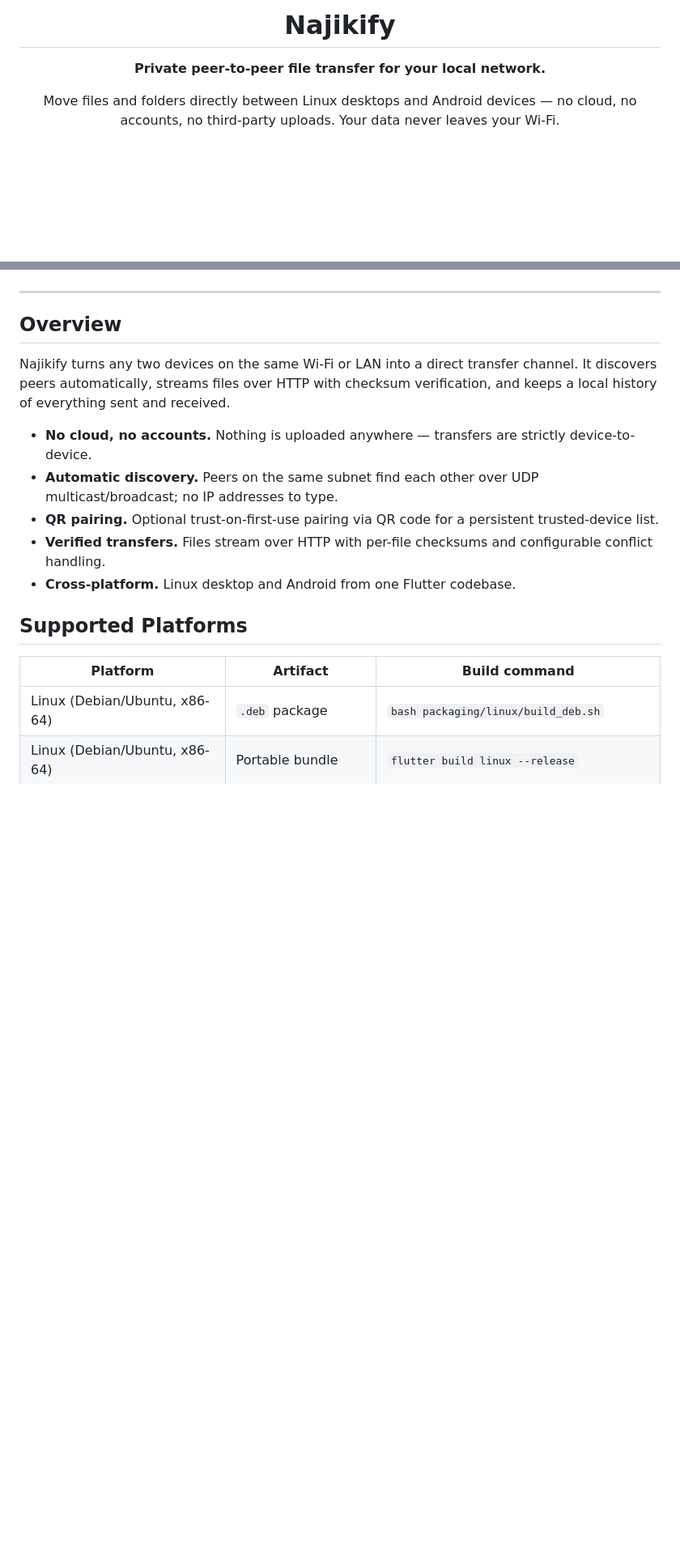
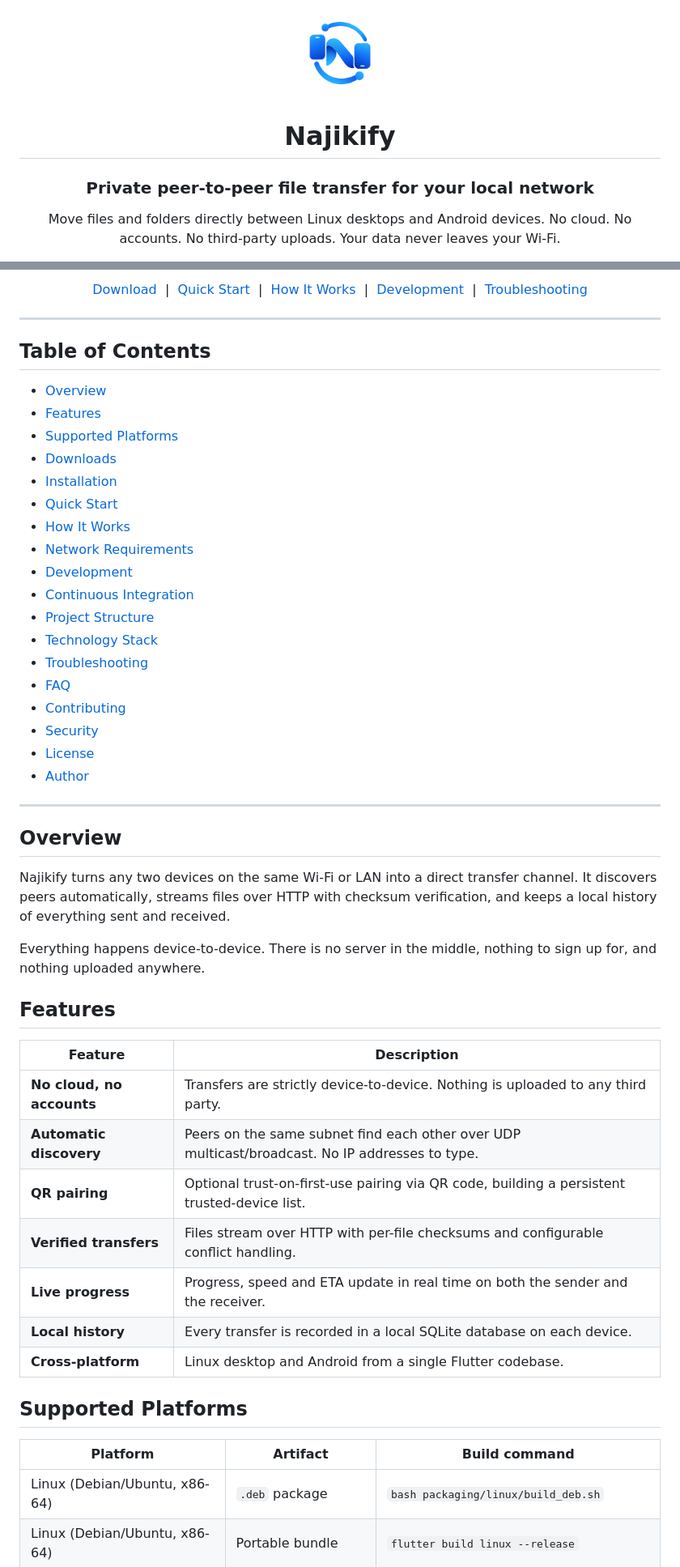
Before and after one commit to ankitkhatrik6/najikify, a Markdown page: README.md, 2 parts joined by grey strips. Shown at 81% size. GitHub-like rendering; blank space fills up the shorter version.

```diff
--- a/README.md
+++ b/README.md
@@ -1,8 +1,11 @@
 <div align="center">
+
+<img src="assets/logo/najikify-logo.png" alt="Najikify logo" width="112" height="112" />
 
 # Najikify
 
-**Private peer-to-peer file transfer for your local network.**
+### Private peer-to-peer file transfer for your local network
 
-Move files and folders directly between Linux desktops and Android devices — no cloud, no accounts, no third-party uploads. Your data never leaves your Wi-Fi.
+Move files and folders directly between Linux desktops and Android devices.
+No cloud. No accounts. No third-party uploads. Your data never leaves your Wi-Fi.
 
@@ -17,5 +27,29 @@ Move files and folders directly between Linux desktops and Android devices — n
+[Download](#downloads) &nbsp;|&nbsp; [Quick Start](#quick-start) &nbsp;|&nbsp; [How It Works](#how-it-works) &nbsp;|&nbsp; [Development](#development) &nbsp;|&nbsp; [Troubleshooting](#troubleshooting)
 
 </div>
+
+---
+
+## Table of Contents
+
+- [Overview](#overview)
+- [Features](#features)
+- [Supported Platforms](#supported-platforms)
+- [Downloads](#downloads)
+- [Installation](#installation)
+- [Quick Start](#quick-start)
+- [How It Works](#how-it-works)
+- [Network Requirements](#network-requirements)
+- [Development](#development)
+- [Continuous Integration](#continuous-integration)
+- [Project Structure](#project-structure)
+- [Technology Stack](#technology-stack)
+- [Troubleshooting](#troubleshooting)
+- [FAQ](#faq)
+- [Contributing](#contributing)
+- [Security](#security)
+- [License](#license)
+- [Author](#author)
 
 ---
 
@@ -23,11 +57,19 @@ Move files and folders directly between Linux desktops and Android devices — n
 
 Najikify turns any two devices on the same Wi-Fi or LAN into a direct transfer channel. It discovers peers automatically, streams files over HTTP with checksum verification, and keeps a local history of everything sent and received.
 
-- **No cloud, no accounts.** Nothing is uploaded anywhere — transfers are strictly device-to-device.
-- **Automatic discovery.** Peers on the same subnet find each other over UDP multicast/broadcast; no IP addresses to type.
-- **QR pairing.** Optional trust-on-first-use pairing via QR code for a persistent trusted-device list.
-- **Verified transfers.** Files stream over HTTP with per-file checksums and configurable conflict handling.
-- **Cross-platform.** Linux desktop and Android from one Flutter codebase.
+Everything happens device-to-device. There is no server in the middle, nothing to sign up for, and nothing uploaded anywhere.
+
+## Features
+
+| Feature | Description |
+|---------|-------------|
+| **No cloud, no accounts** | Transfers are strictly device-to-device. Nothing is uploaded to any third party. |
+| **Automatic discovery** | Peers on the same subnet find each other over UDP multicast/broadcast. No IP addresses to type. |
+| **QR pairing** | Optional trust-on-first-use pairing via QR code, building a persistent trusted-device list. |
+| **Verified transfers** | Files stream over HTTP with per-file checksums and configurable conflict handling. |
+| **Live progress** | Progress, speed and ETA update in real time on both the sender and the receiver. |
+| **Local history** | Every transfer is recorded in a local SQLite database on each device. |
+| **Cross-platform** | Linux desktop and Android from a single Flutter codebase. |
 
 ## Supported Platforms
 
```
Also changed, not shown: other parts of README.md (+144 -74 lines).
